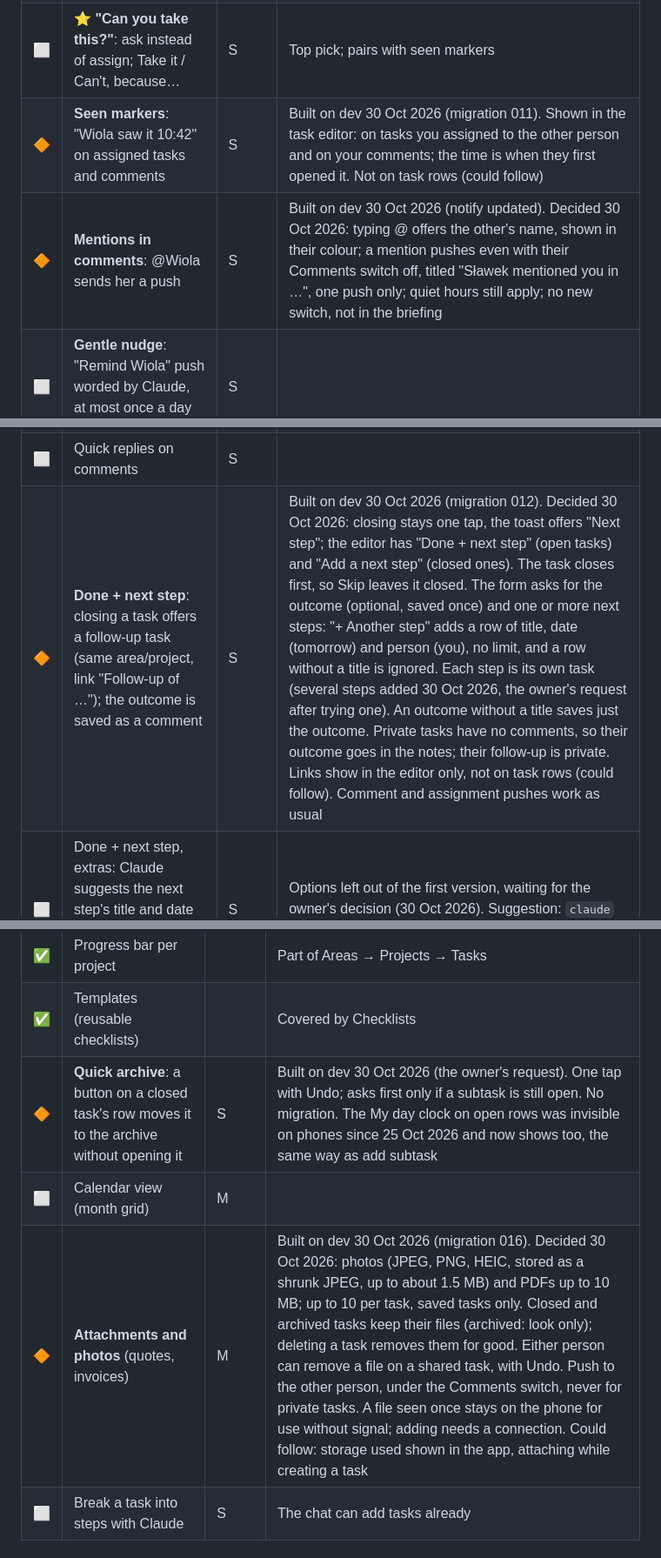
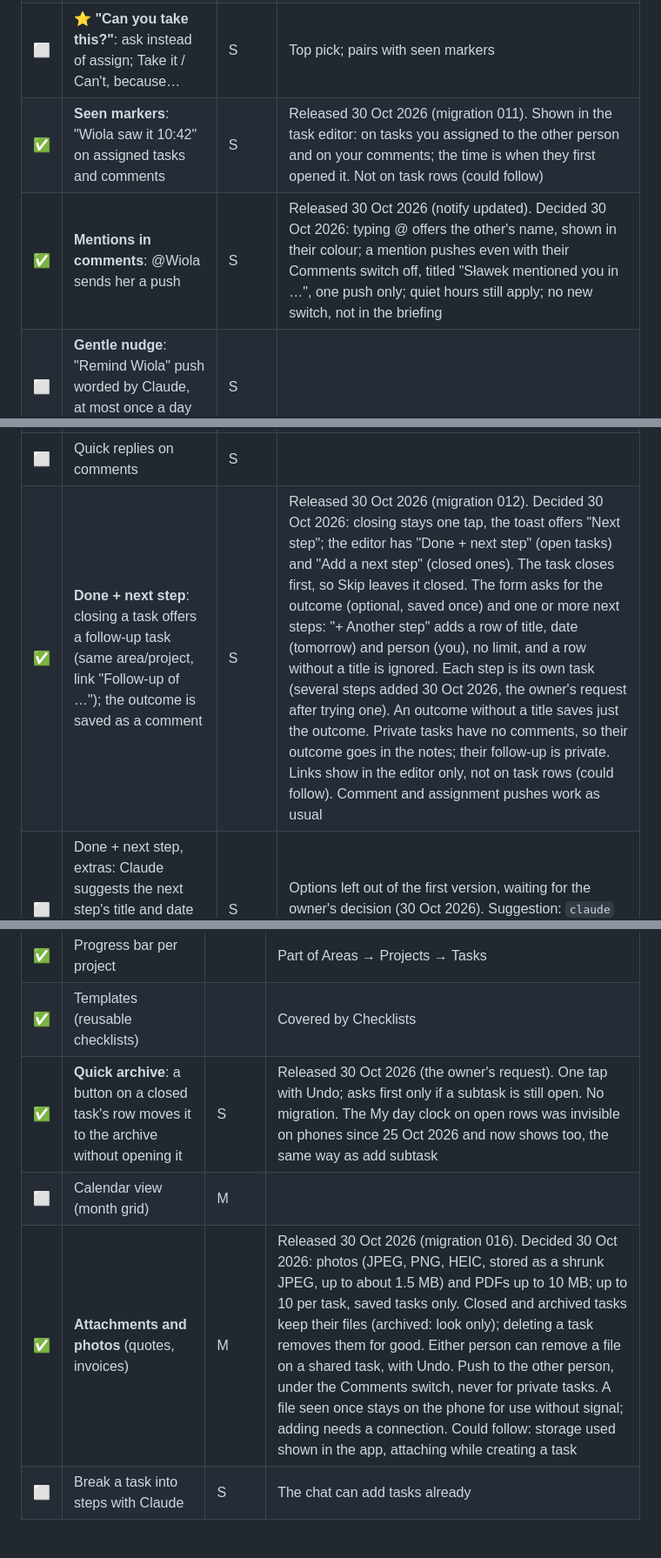
Before and after one commit to slawek06/our-tasks, a Markdown page: docs/backlog.md, 3 parts joined by grey strips. Shown at 87% size. Rendered like a GitHub page.

```diff
--- a/docs/backlog.md
+++ b/docs/backlog.md
@@ -89,15 +89,15 @@ Notes from daily use go here, then we pick what to improve.
 | ✅ | Assign to each other, "new for you", activity feed, comments | | |
 | ➖ | **"I'm going to the shop"**: one tap tells the other person, items they add appear live | S | Dropped 30 Oct 2026: not practical for us |
 | ⬜ | ⭐ **"Can you take this?"**: ask instead of assign; Take it / Can't, because… | S | Top pick; pairs with seen markers |
-| 🔶 | **Seen markers**: "Wiola saw it 10:42" on assigned tasks and comments | S | Built on dev 30 Oct 2026 (migration 011). Shown in the task editor: on tasks you assigned to the other person and on your comments; the time is when they first opened it. Not on task rows (could follow) |
-| 🔶 | **Mentions in comments**: @Wiola sends her a push | S | Built on dev 30 Oct 2026 (notify updated). Decided 30 Oct 2026: typing @ offers the other's name, shown in their colour; a mention pushes even with their Comments switch off, titled "Sławek mentioned you in …", one push only; quiet hours still apply; no new switch, not in the briefing |
+| ✅ | **Seen markers**: "Wiola saw it 10:42" on assigned tasks and comments | S | Released 30 Oct 2026 (migration 011). Shown in the task editor: on tasks you assigned to the other person and on your comments; the time is when they first opened it. Not on task rows (could follow) |
+| ✅ | **Mentions in comments**: @Wiola sends her a push | S | Released 30 Oct 2026 (notify updated). Decided 30 Oct 2026: typing @ offers the other's name, shown in their colour; a mention pushes even with their Comments switch off, titled "Sławek mentioned you in …", one push only; quiet hours still apply; no new switch, not in the briefing |
 | ⬜ | **Gentle nudge**: "Remind Wiola" push worded by Claude, at most once a day per task | S | |
 | ✅ | **"To talk about" list**: a standing checklist (never closed); shows who raised each topic; tick when discussed, then Clear ticked; briefings may mention topics | | Released 29 Oct 2026 (migration 009) |
 | ⬜ | **Our week**: who's doing what this week and what each finished, incl. planning and shopping; awareness, not scorekeeping | S | Replaces "Who's doing what this week" |
 | ⬜ | ⭐ **"Thanks ❤️"**: one-tap thanks on "closed by the other" notifications | S | Top pick; covers "reactions" |
 | ⬜ | ⭐ **Weekly check-in with Claude**: 10-minute Sunday conversation (done, stuck, to talk about, who takes what), changes applied on confirm | M | Top pick; builds on the briefing chat |
 | ⬜ | Quick replies on comments | S | |
-| 🔶 | **Done + next step**: closing a task offers a follow-up task (same area/project, link "Follow-up of …"); the outcome is saved as a comment | S | Built on dev 30 Oct 2026 (migration 012). Decided 30 Oct 2026: closing stays one tap, the toast offers "Next step"; the editor has "Done + next step" (open tasks) and "Add a next step" (closed ones). The task closes first, so Skip leaves it closed. The form asks for the outcome (optional, saved once) and one or more next steps: "+ Another step" adds a row of title, date (tomorrow) and person (you), no limit, and a row without a title is ignored. Each step is its own task (several steps added 30 Oct 2026, the owner's request after trying one). An outcome without a title saves just the outcome. Private tasks have no comments, so their outcome goes in the notes; their follow-up is private. Links show in the editor only, not on task rows (could follow). Comment and assignment pushes work as usual |
+| ✅ | **Done + next step**: closing a task offers a follow-up task (same area/project, link "Follow-up of …"); the outcome is saved as a comment | S | Released 30 Oct 2026 (migration 012). Decided 30 Oct 2026: closing stays one tap, the toast offers "Next step"; the editor has "Done + next step" (open tasks) and "Add a next step" (closed ones). The task closes first, so Skip leaves it closed. The form asks for the outcome (optional, saved once) and one or more next steps: "+ Another step" adds a row of title, date (tomorrow) and person (you), no limit, and a row without a title is ignored. Each step is its own task (several steps added 30 Oct 2026, the owner's request after trying one). An outcome without a title saves just the outcome. Private tasks have no comments, so their outcome goes in the notes; their follow-up is private. Links show in the editor only, not on task rows (could follow). Comment and assignment pushes work as usual |
 | ⬜ | Done + next step, extras: Claude suggests the next step's title and date from the outcome; the briefing mentions follow-ups | S | Options left out of the first version, waiting for the owner's decision (30 Oct 2026). Suggestion: `claude` function; briefing: `notify` redeploy |
 
 ## Tasks and projects
@@ -110,9 +110,9 @@ Notes from daily use go here, then we pick what to improve.
 | ✅ | Create tasks from text (one new parent task) | | |
 | ✅ | Progress bar per project | | Part of Areas → Projects → Tasks |
 | ✅ | Templates (reusable checklists) | | Covered by Checklists |
-| 🔶 | **Quick archive**: a button on a closed task's row moves it to the archive without opening it | S | Built on dev 30 Oct 2026 (the owner's request). One tap with Undo; asks first only if a subtask is still open. No migration. The My day clock on open rows was invisible on phones since 25 Oct 2026 and now shows too, the same way as add subtask |
+| ✅ | **Quick archive**: a button on a closed task's row moves it to the archive without opening it | S | Released 30 Oct 2026 (the owner's request). One tap with Undo; asks first only if a subtask is still open. No migration. The My day clock on open rows was invisible on phones since 25 Oct 2026 and now shows too, the same way as add subtask |
 | ⬜ | Calendar view (month grid) | M | |
-| 🔶 | **Attachments and photos** (quotes, invoices) | M | Built on dev 30 Oct 2026 (migration 016). Decided 30 Oct 2026: photos (JPEG, PNG, HEIC, stored as a shrunk JPEG, up to about 1.5 MB) and PDFs up to 10 MB; up to 10 per task, saved tasks only. Closed and archived tasks keep their files (archived: look only); deleting a task removes them for good. Either person can remove a file on a shared task, with Undo. Push to the other person, under the Comments switch, never for private tasks. A file seen once stays on the phone for use without signal; adding needs a connection. Could follow: storage used shown in the app, attaching while creating a task |
+| ✅ | **Attachments and photos** (quotes, invoices) | M | Released 30 Oct 2026 (migration 016). Decided 30 Oct 2026: photos (JPEG, PNG, HEIC, stored as a shrunk JPEG, up to about 1.5 MB) and PDFs up to 10 MB; up to 10 per task, saved tasks only. Closed and archived tasks keep their files (archived: look only); deleting a task removes them for good. Either person can remove a file on a shared task, with Undo. Push to the other person, under the Comments switch, never for private tasks. A file seen once stays on the phone for use without signal; adding needs a connection. Could follow: storage used shown in the app, attaching while creating a task |
 | ⬜ | Break a task into steps with Claude | S | The chat can add tasks already |
 
 ## Shopping
```
Also changed, not shown: other parts of docs/backlog.md (+5 -5 lines), docs/architecture.md (+6 -6 lines).
